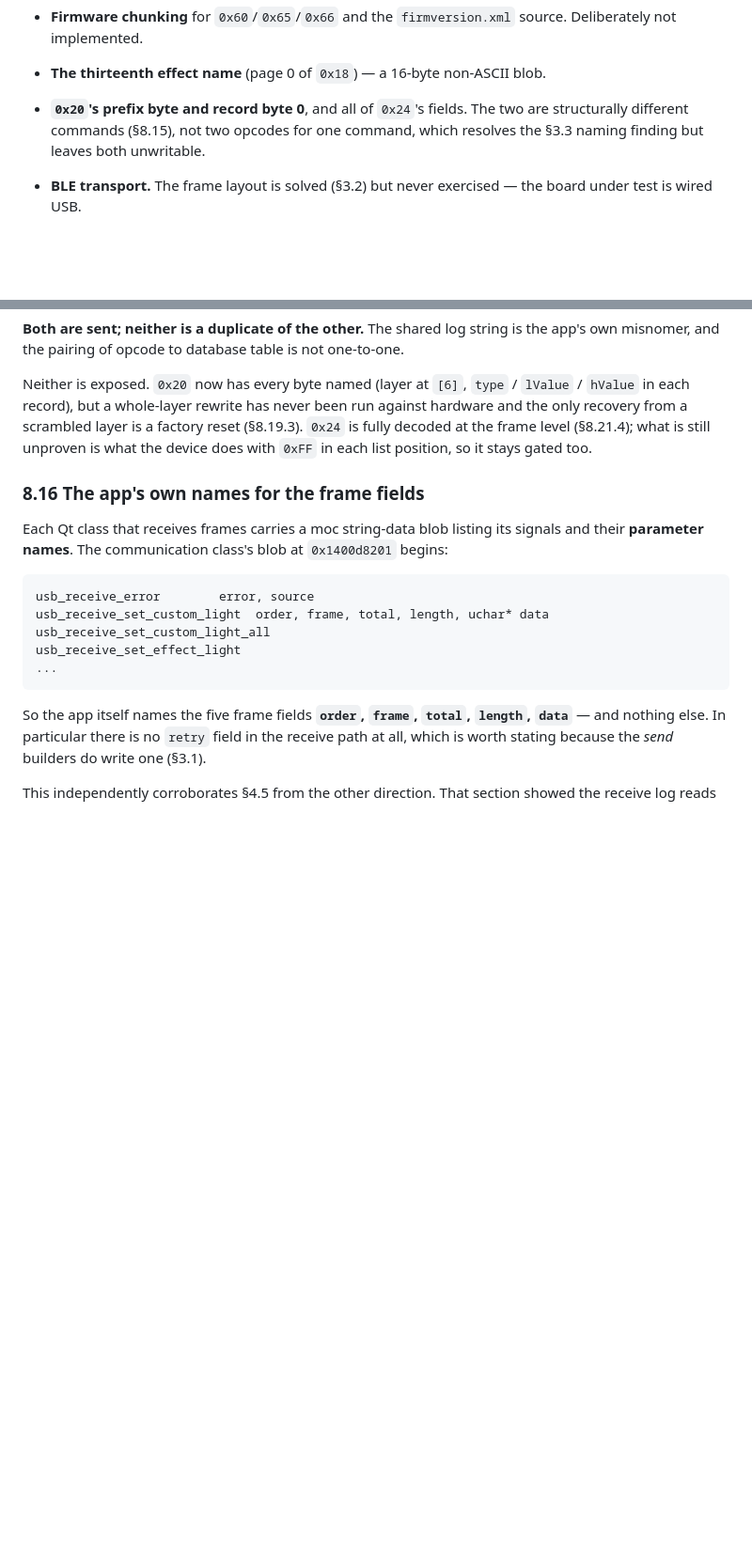
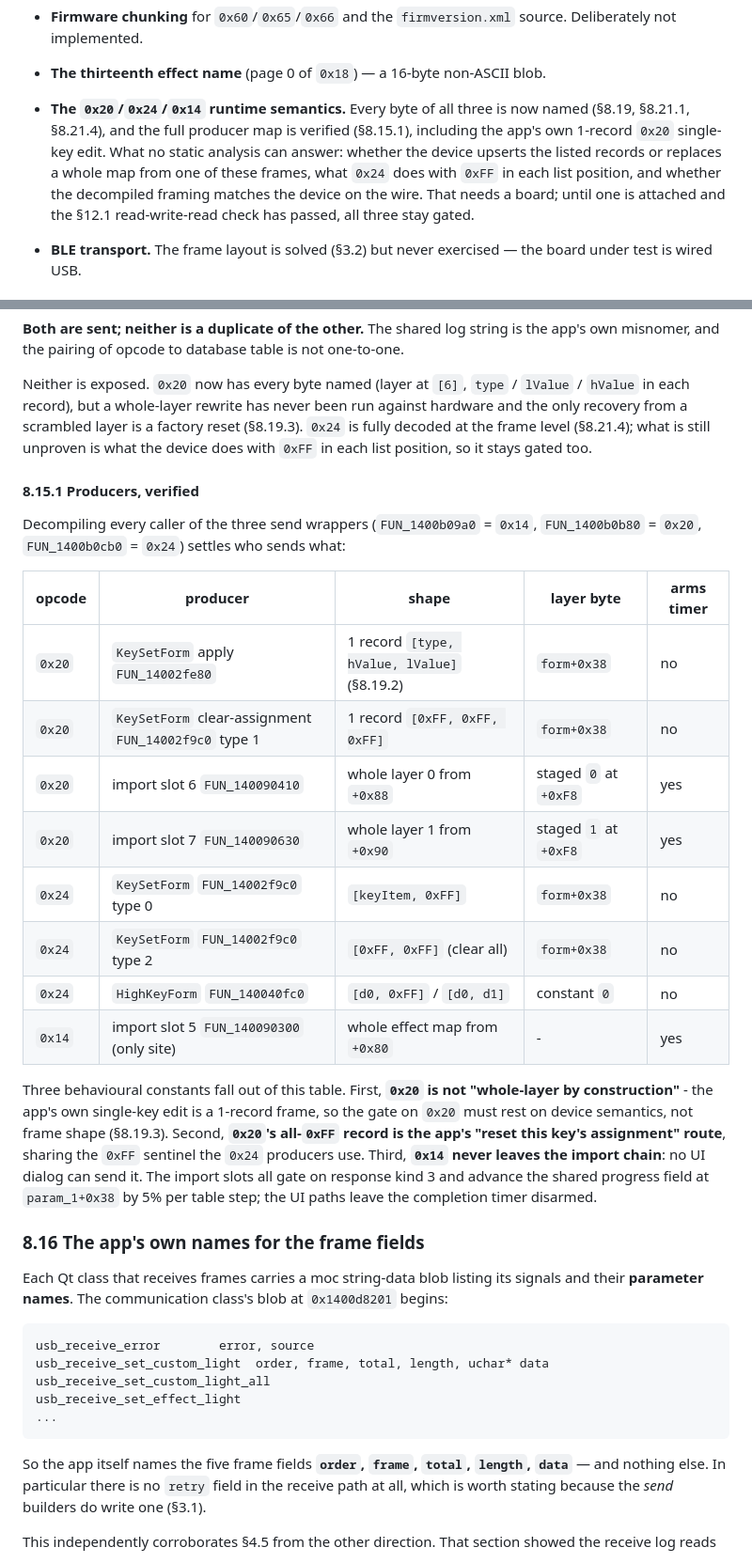
Before and after one commit to Geckbags/apex-webhid, a Markdown page: PROTOCOL.md, 2 parts joined by grey strips. Shown at 94% size. Drawn GitHub-style; blank space fills up the shorter version.

```diff
--- a/PROTOCOL.md
+++ b/PROTOCOL.md
@@ -1162,9 +1162,14 @@ Ordered by what most limits feature parity.
 - **Firmware chunking** for `0x60`/`0x65`/`0x66` and the `firmversion.xml`
   source. Deliberately not implemented.
 - **The thirteenth effect name** (page 0 of `0x18`) — a 16-byte non-ASCII blob.
-- **`0x20`'s prefix byte and record byte 0**, and all of `0x24`'s fields. The
-  two are structurally different commands (§8.15), not two opcodes for one
-  command, which resolves the §3.3 naming finding but leaves both unwritable.
+- **The `0x20`/`0x24`/`0x14` runtime semantics.** Every byte of all three is
+  now named (§8.19, §8.21.1, §8.21.4), and the full producer map is verified
+  (§8.15.1), including the app's own 1-record `0x20` single-key edit. What no
+  static analysis can answer: whether the device upserts the listed records or
+  replaces a whole map from one of these frames, what `0x24` does with `0xFF`
+  in each list position, and whether the decompiled framing matches the device
+  on the wire. That needs a board; until one is attached and the §12.1
+  read-write-read check has passed, all three stay gated.
 - **BLE transport.** The frame layout is solved (§3.2) but never exercised —
   the board under test is wired USB.
 
@@ -1839,6 +1845,32 @@ against hardware and the only recovery from a scrambled layer is a factory reset
 unproven is what the device does with `0xFF` in each list position, so it stays
 gated too.
 
+#### 8.15.1 Producers, verified
+
+Decompiling every caller of the three send wrappers (`FUN_1400b09a0` = `0x14`,
+`FUN_1400b0b80` = `0x20`, `FUN_1400b0cb0` = `0x24`) settles who sends what:
+
+| opcode | producer | shape | layer byte | arms timer |
+|---|---|---|---|---|
+| `0x20` | `KeySetForm` apply `FUN_14002fe80` | 1 record `[type, hValue, lValue]` (§8.19.2) | `form+0x38` | no |
+| `0x20` | `KeySetForm` clear-assignment `FUN_14002f9c0` type 1 | 1 record `[0xFF, 0xFF, 0xFF]` | `form+0x38` | no |
+| `0x20` | import slot 6 `FUN_140090410` | whole layer 0 from `+0x88` | staged `0` at `+0xF8` | yes |
+| `0x20` | import slot 7 `FUN_140090630` | whole layer 1 from `+0x90` | staged `1` at `+0xF8` | yes |
+| `0x24` | `KeySetForm` `FUN_14002f9c0` type 0 | `[keyItem, 0xFF]` | `form+0x38` | no |
+| `0x24` | `KeySetForm` `FUN_14002f9c0` type 2 | `[0xFF, 0xFF]` (clear all) | `form+0x38` | no |
+| `0x24` | `HighKeyForm` `FUN_140040fc0` | `[d0, 0xFF]` / `[d0, d1]` | constant `0` | no |
+| `0x14` | import slot 5 `FUN_140090300` (only site) | whole effect map from `+0x80` | - | yes |
+
+Three behavioural constants fall out of this table. First, **`0x20` is not
+"whole-layer by construction"** - the app's own single-key edit is a 1-record
+frame, so the gate on `0x20` must rest on device semantics, not frame shape
+(§8.19.3). Second, **`0x20`'s all-`0xFF` record is the app's "reset this key's
+assignment" route**, sharing the `0xFF` sentinel the `0x24` producers use.
+Third, **`0x14` never leaves the import chain**: no UI dialog can send it. The
+import slots all gate on response kind 3 and advance the shared progress field
+at `param_1+0x38` by 5% per table step; the UI paths leave the completion timer
+disarmed.
+
 ### 8.16 The app's own names for the frame fields
 
 Each Qt class that receives frames carries a moc string-data blob listing its
```
Also changed, not shown: other parts of PROTOCOL.md (+69 -12 lines).
